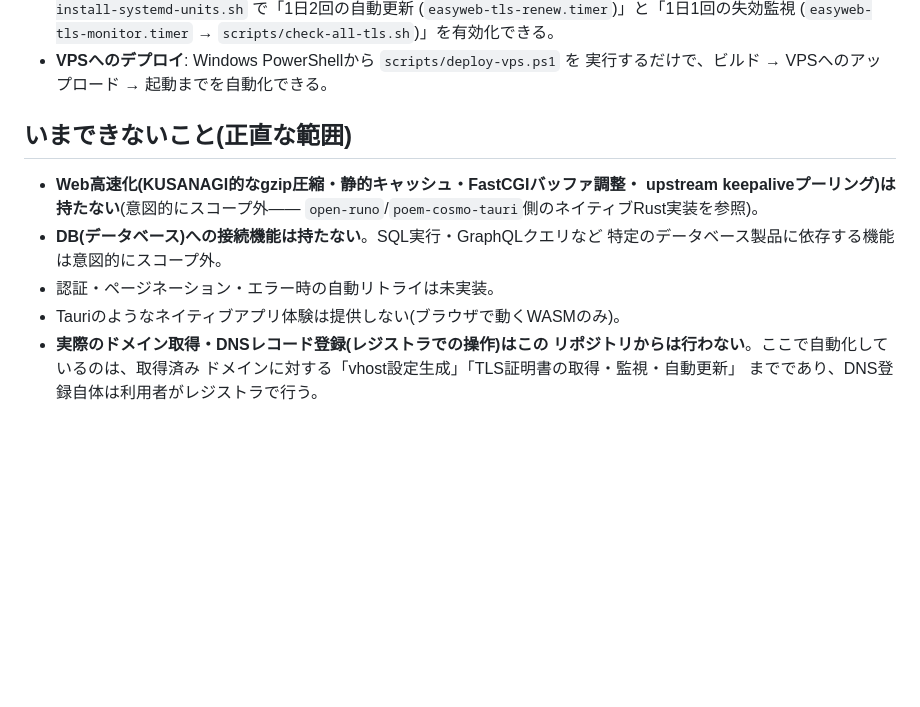
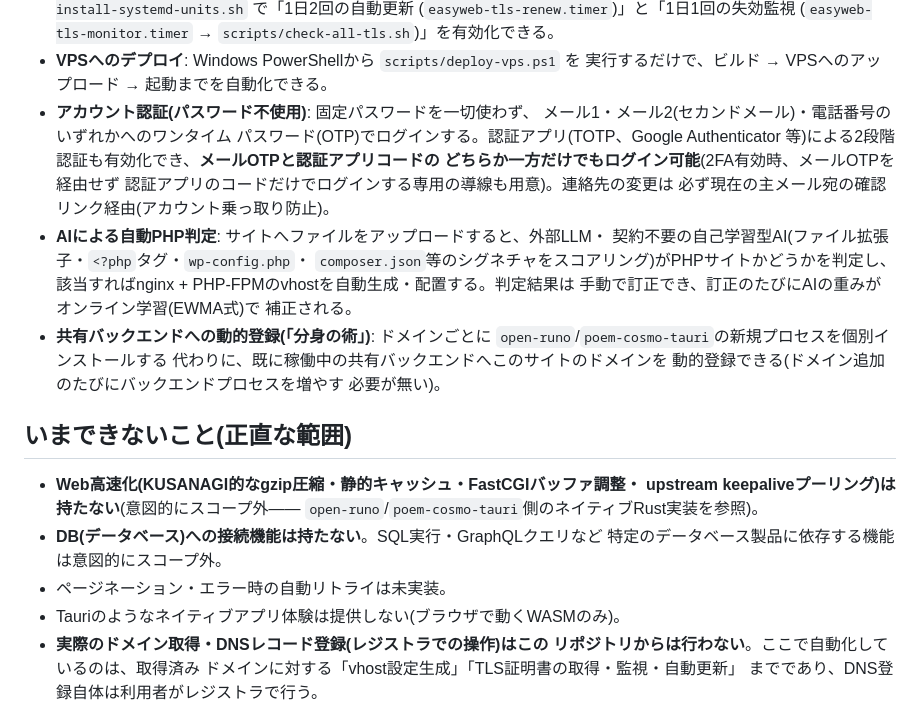
Before and after one commit to aon-co-jp/open-easy-web, a Markdown page: README-Japan.md, the part around the change. Drawn GitHub-style; blank space fills up the shorter version.

```diff
--- a/README-Japan.md
+++ b/README-Japan.md
@@ -58,6 +58,24 @@ Cache-Controlミドルウェア等、詳細は両リポジトリのCLAUDE.md参
   (`easyweb-tls-monitor.timer` → `scripts/check-all-tls.sh`)」を有効化できる。
 - **VPSへのデプロイ**: Windows PowerShellから `scripts/deploy-vps.ps1` を
   実行するだけで、ビルド → VPSへのアップロード → 起動までを自動化できる。
+- **アカウント認証(パスワード不使用)**: 固定パスワードを一切使わず、
+  メール1・メール2(セカンドメール)・電話番号のいずれかへのワンタイム
+  パスワード(OTP)でログインする。認証アプリ(TOTP、Google Authenticator
+  等)による2段階認証も有効化でき、**メールOTPと認証アプリコードの
+  どちらか一方だけでもログイン可能**(2FA有効時、メールOTPを経由せず
+  認証アプリのコードだけでログインする専用の導線も用意)。連絡先の変更は
+  必ず現在の主メール宛の確認リンク経由(アカウント乗っ取り防止)。
+- **AIによる自動PHP判定**: サイトへファイルをアップロードすると、外部LLM・
+  契約不要の自己学習型AI(ファイル拡張子・`<?php`タグ・`wp-config.php`・
+  `composer.json`等のシグネチャをスコアリング)がPHPサイトかどうかを判定し、
+  該当すればnginx + PHP-FPMのvhostを自動生成・配置する。判定結果は
+  手動で訂正でき、訂正のたびにAIの重みがオンライン学習(EWMA式)で
+  補正される。
+- **共有バックエンドへの動的登録(「分身の術」)**: ドメインごとに
+  `open-runo`/`poem-cosmo-tauri`の新規プロセスを個別インストールする
+  代わりに、既に稼働中の共有バックエンドへこのサイトのドメインを
+  動的登録できる(ドメイン追加のたびにバックエンドプロセスを増やす
+  必要が無い)。
 
 ## いまできないこと(正直な範囲)
 
@@ -66,7 +84,7 @@ Cache-Controlミドルウェア等、詳細は両リポジトリのCLAUDE.md参
   `open-runo`/`poem-cosmo-tauri`側のネイティブRust実装を参照)。
 - **DB(データベース)への接続機能は持たない**。SQL実行・GraphQLクエリなど
   特定のデータベース製品に依存する機能は意図的にスコープ外。
-- 認証・ページネーション・エラー時の自動リトライは未実装。
+- ページネーション・エラー時の自動リトライは未実装。
 - Tauriのようなネイティブアプリ体験は提供しない(ブラウザで動くWASMのみ)。
 - **実際のドメイン取得・DNSレコード登録(レジストラでの操作)はこの
   リポジトリからは行わない**。ここで自動化しているのは、取得済み
```
Also changed, not shown: README-English.md (+22 -1 lines).
